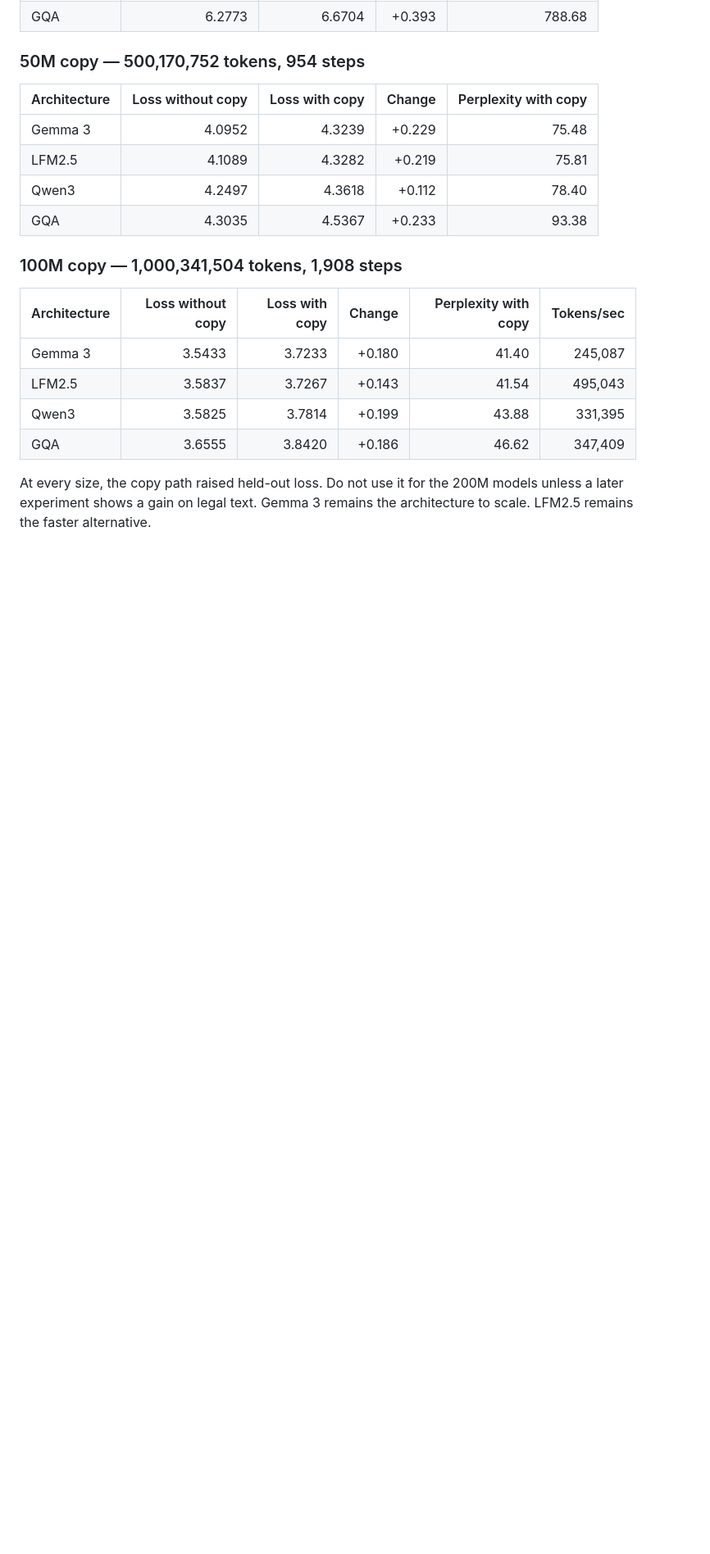
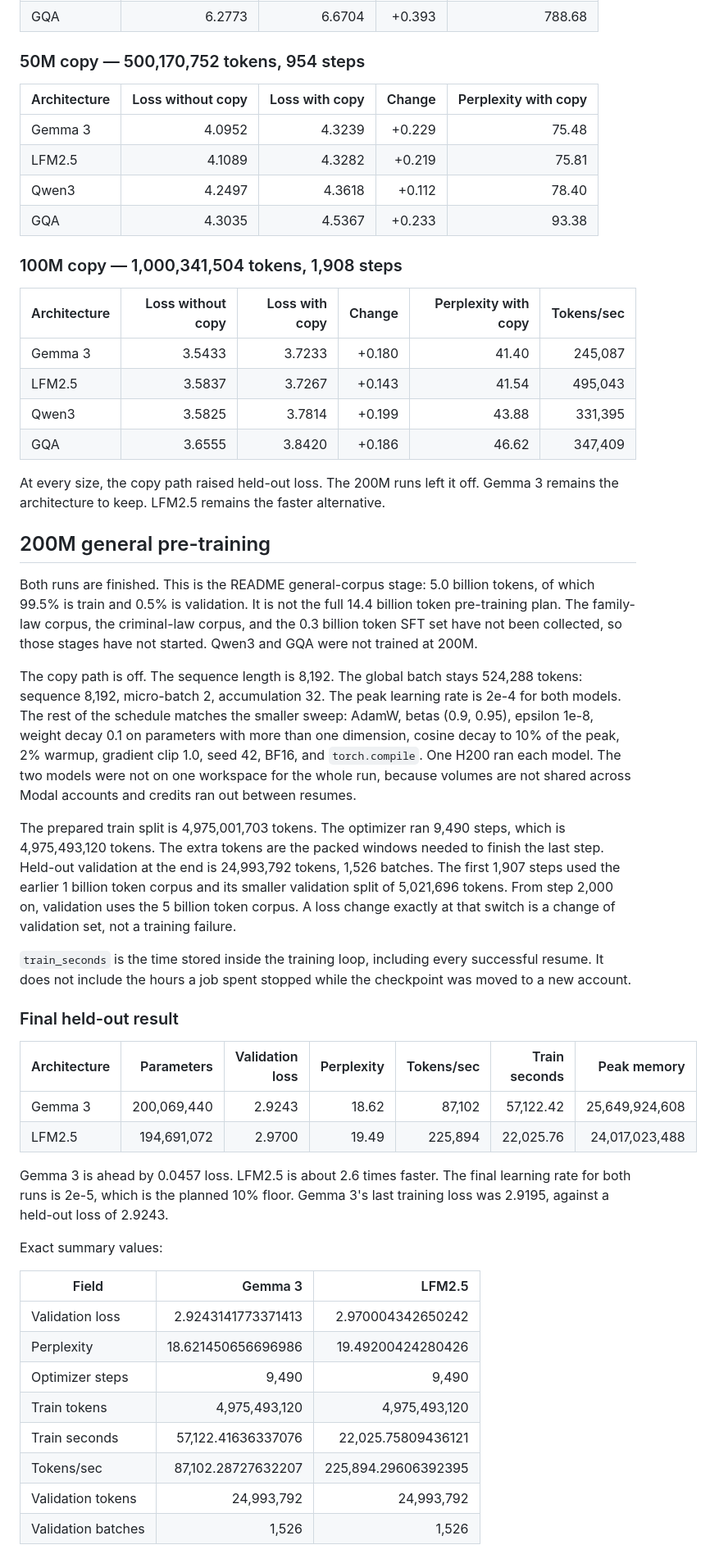
Before and after one commit to Muhammad-Ibrahim-imp/Law-based-SLM, a Markdown page: reports/architecture_sweep.md, the part around one of its changes. Shown at 82% size. Rendered like a GitHub page; blank space fills up the shorter version.

```diff
--- a/reports/architecture_sweep.md
+++ b/reports/architecture_sweep.md
@@ -193,4 +193,37 @@ Configs are in `configs/training_copy/`. Checkpoints are on that account's `law-
 | Qwen3 | 3.5825 | 3.7814 | +0.199 | 43.88 | 331,395 |
 | GQA | 3.6555 | 3.8420 | +0.186 | 46.62 | 347,409 |
 
-At every size, the copy path raised held-out loss. Do not use it for the 200M models unless a later experiment shows a gain on legal text. Gemma 3 remains the architecture to scale. LFM2.5 remains the faster alternative.
+At every size, the copy path raised held-out loss. The 200M runs left it off. Gemma 3 remains the architecture to keep. LFM2.5 remains the faster alternative.
+
+## 200M general pre-training
+
+Both runs are finished. This is the README general-corpus stage: 5.0 billion tokens, of which 99.5% is train and 0.5% is validation. It is not the full 14.4 billion token pre-training plan. The family-law corpus, the criminal-law corpus, and the 0.3 billion token SFT set have not been collected, so those stages have not started. Qwen3 and GQA were not trained at 200M.
+
+The copy path is off. The sequence length is 8,192. The global batch stays 524,288 tokens: sequence 8,192, micro-batch 2, accumulation 32. The peak learning rate is 2e-4 for both models. The rest of the schedule matches the smaller sweep: AdamW, betas (0.9, 0.95), epsilon 1e-8, weight decay 0.1 on parameters with more than one dimension, cosine decay to 10% of the peak, 2% warmup, gradient clip 1.0, seed 42, BF16, and `torch.compile`. One H200 ran each model. The two models were not on one workspace for the whole run, because volumes are not shared across Modal accounts and credits ran out between resumes.
+
+The prepared train split is 4,975,001,703 tokens. The optimizer ran 9,490 steps, which is 4,975,493,120 tokens. The extra tokens are the packed windows needed to finish the last step. Held-out validation at the end is 24,993,792 tokens, 1,526 batches. The first 1,907 steps used the earlier 1 billion token corpus and its smaller validation split of 5,021,696 tokens. From step 2,000 on, validation uses the 5 billion token corpus. A loss change exactly at that switch is a change of validation set, not a training failure.
+
+`train_seconds` is the time stored inside the training loop, including every successful resume. It does not include the hours a job spent stopped while the checkpoint was moved to a new account.
+
+### Final held-out result
+
+| Architecture | Parameters | Validation loss | Perplexity | Tokens/sec | Train seconds | Peak memory |
+|---|---:|---:|---:|---:|---:|---:|
+| Gemma 3 | 200,069,440 | 2.9243 | 18.62 | 87,102 | 57,122.42 | 25,649,924,608 |
+| LFM2.5 | 194,691,072 | 2.9700 | 19.49 | 225,894 | 22,025.76 | 24,017,023,488 |
+
+Gemma 3 is ahead by 0.0457 loss. LFM2.5 is about 2.6 times faster. The final learning rate for both runs is 2e-5, which is the planned 10% floor. Gemma 3's last training loss was 2.9195, against a held-out loss of 2.9243.
+
+Exact summary values:
+
+| Field | Gemma 3 | LFM2.5 |
+|---|---:|---:|
+| Validation loss | 2.9243141773371413 | 2.970004342650242 |
+| Perplexity | 18.621450656696986 | 19.49200424280426 |
+| Optimizer steps | 9,490 | 9,490 |
+| Train tokens | 4,975,493,120 | 4,975,493,120 |
+| Train seconds | 57,122.41636337076 | 22,025.75809436121 |
+| Tokens/sec | 87,102.28727632207 | 225,894.29606392395 |
+| Validation tokens | 24,993,792 | 24,993,792 |
+| Validation batches | 1,526 | 1,526 |
+
```
Also changed, not shown: other parts of reports/architecture_sweep.md (+38 -12 lines), README.md (+3 -5 lines).
